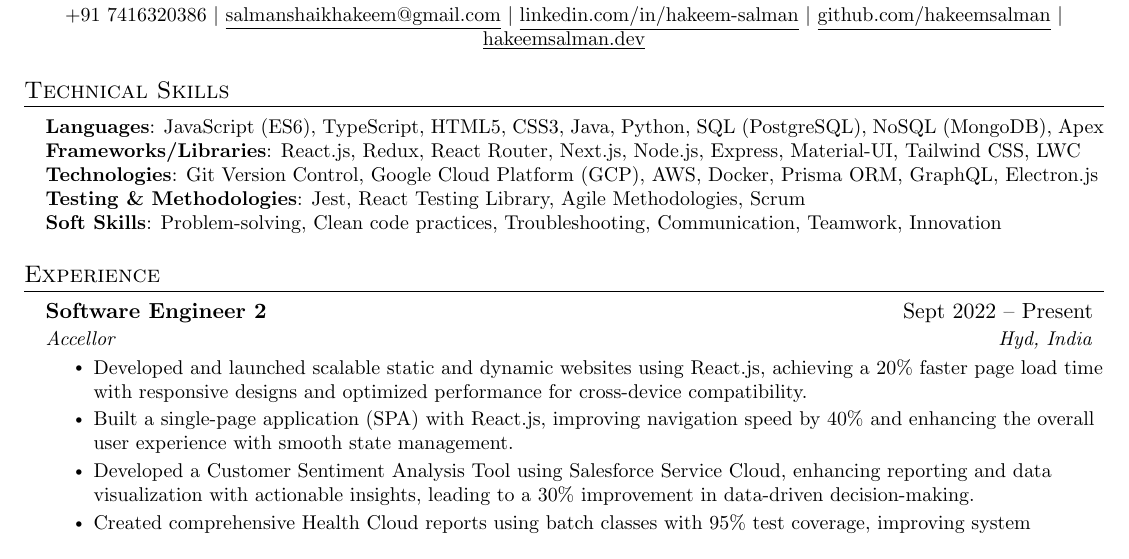
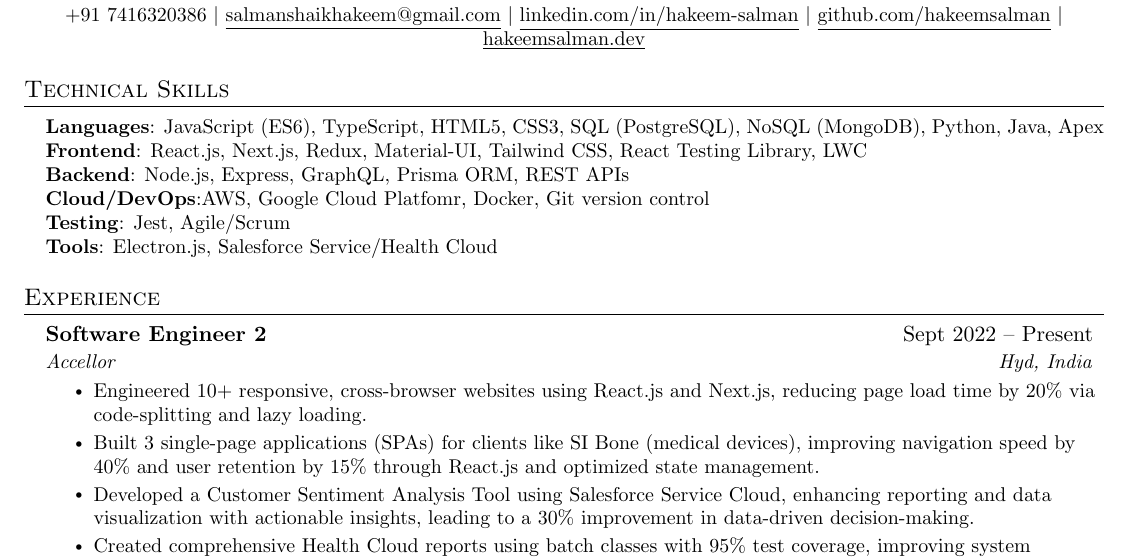
Before and after one commit to hakeemsalman/hakeemsalman, a LaTeX document (salman-next.tex): part of the page, cut so that both start at the same text. Compiled offline with pdfLaTeX.

Commit message:
updated tex

```diff
--- a/salman-next.tex
+++ b/salman-next.tex
@@ -145,11 +145,13 @@
 \section{Technical Skills}
 \begin{itemize}[leftmargin=0.15in, label={}]
 \small{\item{
-\textbf{Languages}: JavaScript (ES6), TypeScript, HTML5, CSS3, Java, Python, SQL (PostgreSQL), NoSQL (MongoDB), Apex \\
-\textbf{Frameworks/Libraries}: React.js, Redux, React Router, Next.js, Node.js, Express, Material-UI, Tailwind CSS, LWC \\
-\textbf{Technologies}: Git Version Control, Google Cloud Platform (GCP), AWS, Docker, Prisma ORM, GraphQL, Electron.js \\
-\textbf{Testing \& Methodologies}: Jest, React Testing Library, Agile Methodologies, Scrum \\
-\textbf{Soft Skills}: Problem-solving, Clean code practices, Troubleshooting, Communication, Teamwork, Innovation
+\textbf{Languages}: JavaScript (ES6), TypeScript, HTML5, CSS3, SQL (PostgreSQL), NoSQL (MongoDB), Python, Java, Apex \\
+\textbf{Frontend}: React.js, Next.js, Redux, Material-UI, Tailwind CSS, React Testing Library, LWC \\
+\textbf{Backend}: Node.js, Express, GraphQL, Prisma ORM, REST APIs \\
+\textbf{Cloud/DevOps}:AWS, Google Cloud Platfomr, Docker, Git version control \\
+\textbf{Testing}: Jest, Agile/Scrum \\
+
+\textbf{Tools}: Electron.js, Salesforce Service/Health Cloud
 }}
 \end{itemize}
 
@@ -161,10 +163,8 @@
       {Software Engineer 2}{Sept 2022 -- Present}
       {Accellor}{Hyd, India}
       \resumeItemListStart
-        \resumeItem{Developed and launched scalable static and dynamic websites using React.js, achieving a 20\% faster page load time
-with responsive designs and optimized performance for cross-device compatibility.}
-        \resumeItem{Built a single-page application (SPA) with React.js, improving navigation speed by 40\% and enhancing the overall
-user experience with smooth state management.}
+        \resumeItem{Engineered 10+ responsive, cross-browser websites using React.js and Next.js, reducing page load time by 20\% via code-splitting and lazy loading.}
+        \resumeItem{Built 3 single-page applications (SPAs) for clients like SI Bone (medical devices), improving navigation speed by 40\% and user retention by 15\% through React.js and optimized state management.}
         \resumeItem{Developed a Customer Sentiment Analysis Tool using Salesforce Service Cloud, enhancing reporting and data
 visualization with actionable insights, leading to a 30\% improvement in data-driven
 decision-making.}
```
